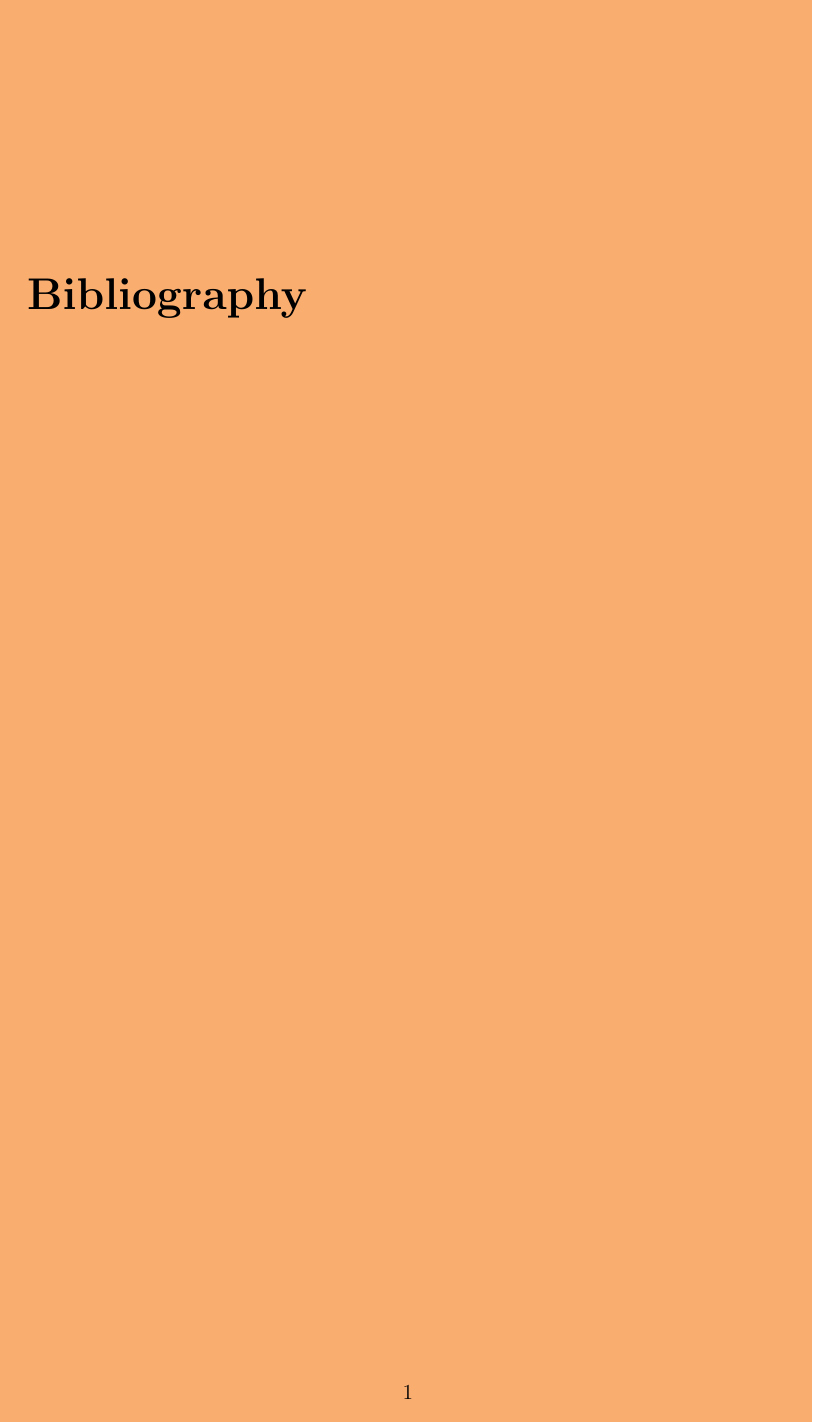
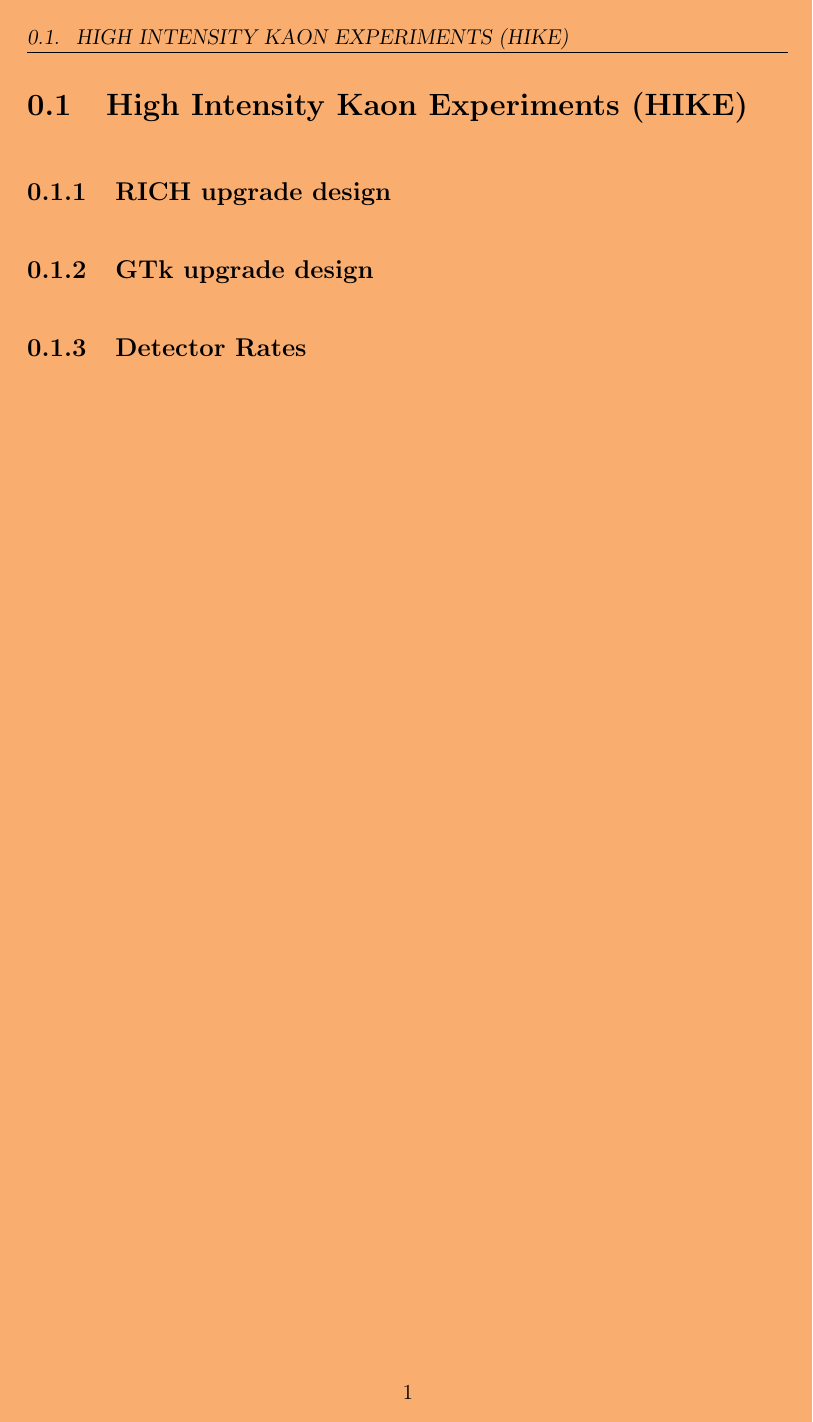
Before and after one commit to SandersJack/Thesis, a LaTeX document (Chapters/FutureKaonExp/FKaon.tex): the whole page before the commit and page 1 of 2 after it. Compiled offline with pdfLaTeX.

Commit message:
Added Future kaon chapter

```diff
--- a/Chapters/FutureKaonExp/FKaon.tex
+++ b/Chapters/FutureKaonExp/FKaon.tex
@@ -2,6 +2,13 @@
 
 
 \begin{document}
+
+    \section{High Intensity Kaon Experiments (HIKE)}
+
+    \subsection{RICH upgrade design}
+    \subsection{GTk upgrade design}
+
+    \subsection{Detector Rates}
 
 
     \ifSubfilesClassLoaded{%
```
Also changed, not shown: 1 other file.
